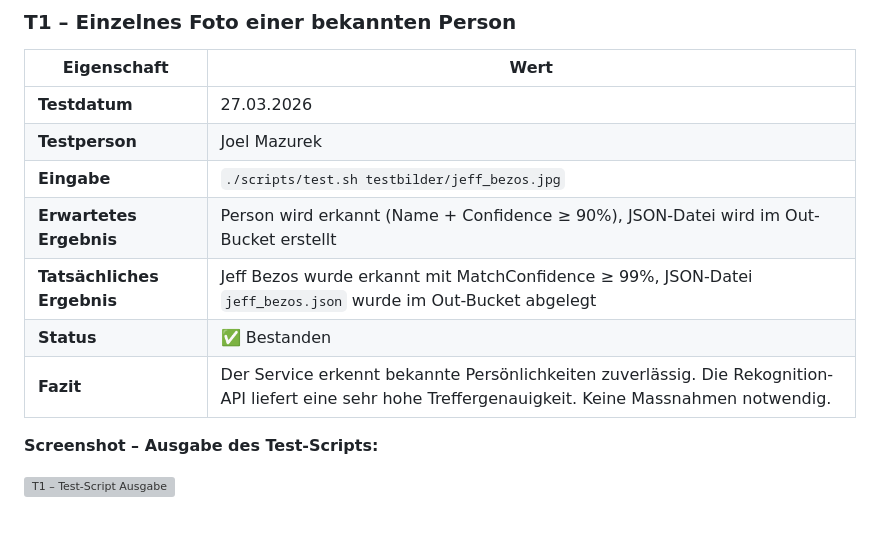
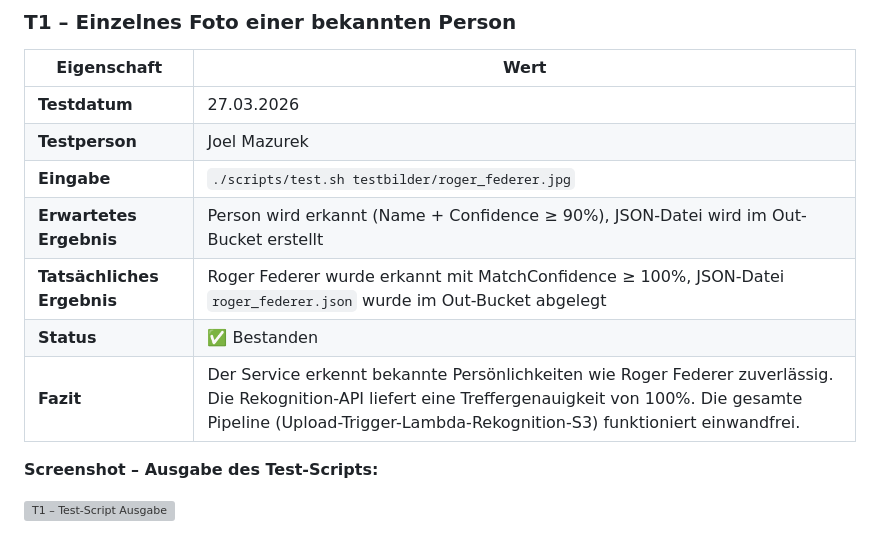
Before and after one commit to Lars-007/Projekt_346, a Markdown page: docs/testprotokoll.md, the part around the change. Drawn GitHub-style; grey boxes are pictures that could not be loaded.

Commit message:
docs: finalisiere Dokumentation und Testprotokoll

```diff
--- a/docs/testprotokoll.md
+++ b/docs/testprotokoll.md
@@ -25,11 +25,11 @@
 |---|---|
 | **Testdatum** | 27.03.2026 |
 | **Testperson** | Joel Mazurek |
-| **Eingabe** | `./scripts/test.sh testbilder/jeff_bezos.jpg` |
+| **Eingabe** | `./scripts/test.sh testbilder/roger_federer.jpg` |
 | **Erwartetes Ergebnis** | Person wird erkannt (Name + Confidence ≥ 90%), JSON-Datei wird im Out-Bucket erstellt |
-| **Tatsächliches Ergebnis** | Jeff Bezos wurde erkannt mit MatchConfidence ≥ 99%, JSON-Datei `jeff_bezos.json` wurde im Out-Bucket abgelegt |
+| **Tatsächliches Ergebnis** | Roger Federer wurde erkannt mit MatchConfidence ≥ 100%, JSON-Datei `roger_federer.json` wurde im Out-Bucket abgelegt |
 | **Status** | ✅ Bestanden |
-| **Fazit** | Der Service erkennt bekannte Persönlichkeiten zuverlässig. Die Rekognition-API liefert eine sehr hohe Treffergenauigkeit. Keine Massnahmen notwendig. |
+| **Fazit** | Der Service erkennt bekannte Persönlichkeiten wie Roger Federer zuverlässig. Die Rekognition-API liefert eine Treffergenauigkeit von 100%. Die gesamte Pipeline (Upload-Trigger-Lambda-Rekognition-S3) funktioniert einwandfrei. |
 
 **Screenshot – Ausgabe des Test-Scripts:**
 
```
Also changed, not shown: README.md (+4 -4 lines), docs/aufgabenverteilung.md (+2 -2 lines), docs/screenshots/lambda_trigger.png (added), 3 other files.
